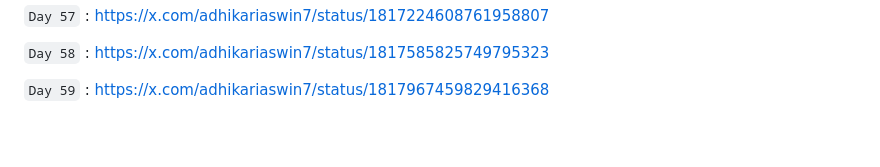
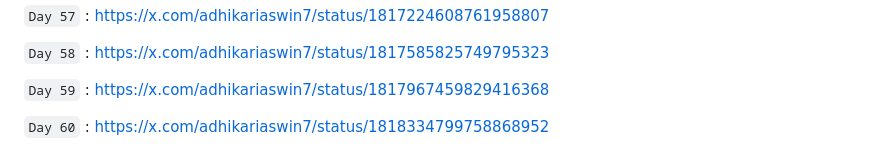
Before and after one commit to ashwin-adhikari/60days_challenge, a Markdown page: README.md, the part around the change. Drawn GitHub-style; blank space fills up the shorter version.

Commit message:
completed 60days challenge

````diff
--- a/README.md
+++ b/README.md
@@ -113,3 +113,5 @@ https://x.com/adhikariaswin7
 ```Day 58``` : https://x.com/adhikariaswin7/status/1817585825749795323
 
 ```Day 59``` : https://x.com/adhikariaswin7/status/1817967459829416368
+
+```Day 60``` : https://x.com/adhikariaswin7/status/1818334799758868952
````
